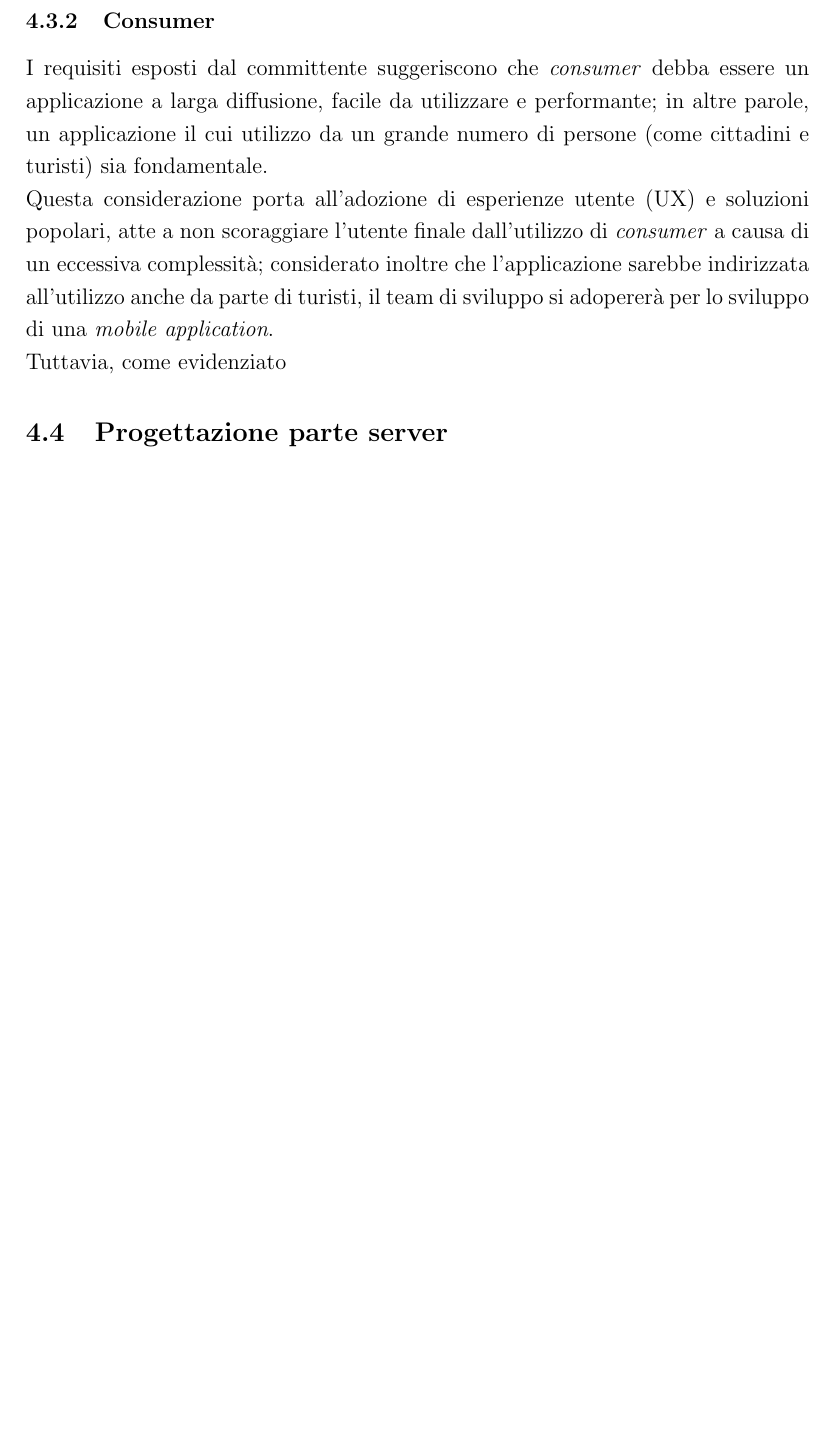
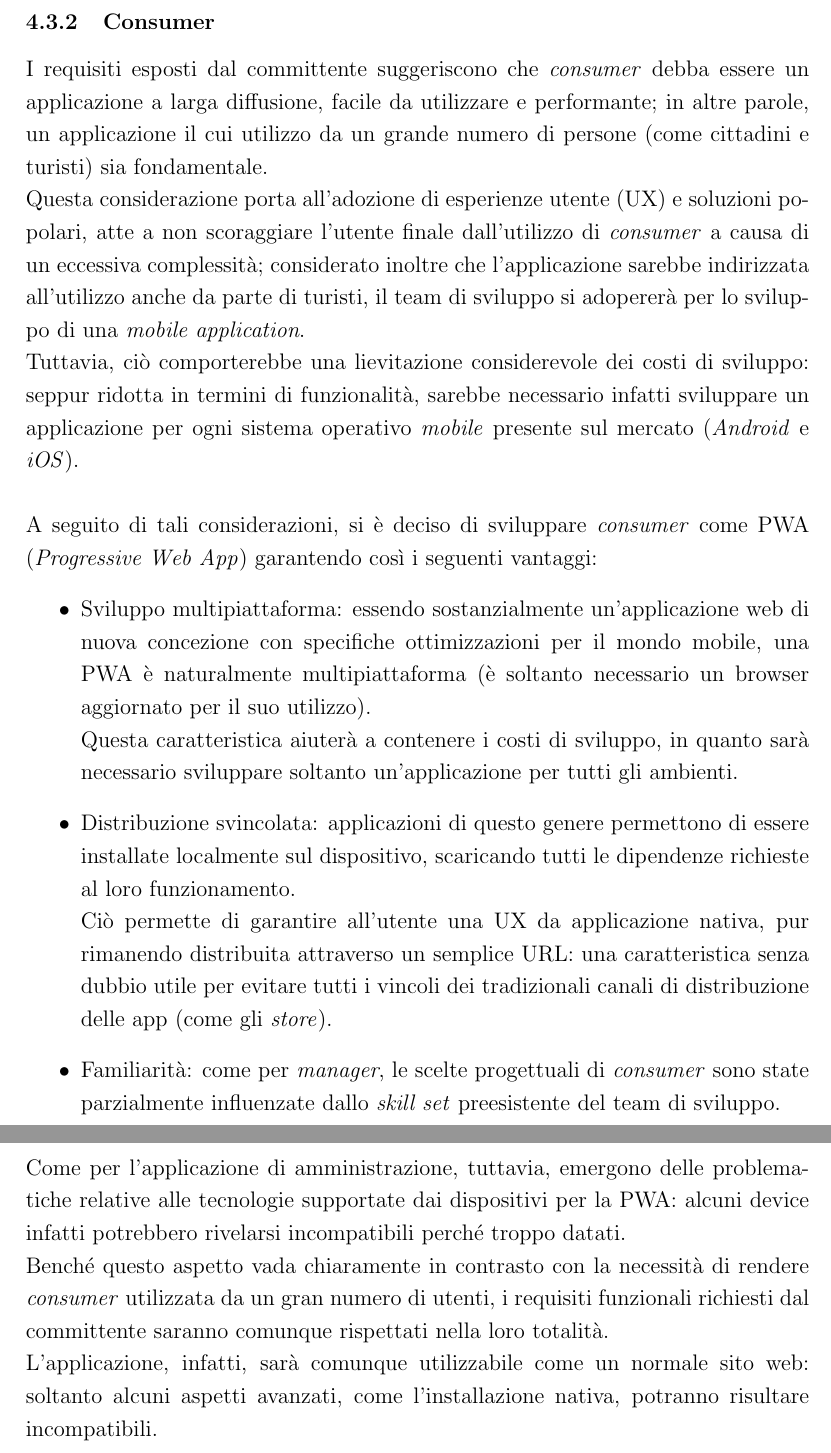
Before and after one commit to Luxor001/sctm1617-smart-public-restroom, a LaTeX document (report/report.tex): part of page 20 of 28 before the commit and two parts of pages 22 and 23 of 32 after it, the two joined at a grey line, cut so that both start at the same text, the shorter picture padded with empty space. Compiled offline with pdfLaTeX.

Commit message:
Altri progressi per la progettazione; aggunto mockup

```diff
--- a/report/report.tex
+++ b/report/report.tex
@@ -297,14 +297,26 @@ Tuttavia, sviluppare un'applicazione amministrativa per ambienti web  non consen
  \item Renderà lo sviluppo della stessa più semplice, perché familiare all'insieme di skill pregresse del team di sviluppo.
 \end{itemize}
 Per rendere l'esperienza utente il più possibile vicina a una classica \textit{dekstop application} gestionale, \textit{manager} verrà sviluppata come una SPA (\textit{Single Page Application)}.\\\\
-La decisione di sviluppare \textit{manager} per ambienti web, tuttavia, ha un costo ben definito in termini di compatibilità: il supporto ad alcune tecnologie per SPA, infatti, non potrà essere garantito  e ciò potrà portare ad escludere alcuni dispositivi particolarmente datati.\\
+La decisione di sviluppare \textit{manager} per ambienti web, tuttavia, ha un costo ben definito in termini di compatibilità: il supporto ad alcune tecnologie per SPA, infatti, non potrà essere garantito  e ciò potrà portare ad escludere alcuni dispositivi particolarmente datati.
+\phantom{}
 \begin{figure}
 \centering
   \includegraphics[scale=0.25]{img/mockup-manager.png}
   \caption{Mockup di \textit{manager}}
 \end{figure}
-
+\newpage
 \subsubsection{Consumer}
 I requisiti esposti dal committente suggeriscono che \textit{consumer} debba essere un applicazione a larga diffusione, facile da utilizzare e performante; in altre parole, un applicazione il cui utilizzo da un grande numero di persone (come cittadini e turisti) sia fondamentale.\\
 Questa considerazione porta all'adozione di esperienze utente (UX) e soluzioni popolari, atte a non scoraggiare l'utente finale dall'utilizzo di \textit{consumer} a causa di un eccessiva complessità; considerato inoltre che l'applicazione sarebbe indirizzata all'utilizzo anche da parte di turisti, il team di sviluppo si adopererà per lo sviluppo di una \textit{mobile application}.\\
-Tuttavia, come evidenziato
+Tuttavia, ciò comporterebbe una lievitazione considerevole dei costi di sviluppo: seppur ridotta in termini di funzionalità, sarebbe necessario infatti sviluppare un applicazione per ogni sistema operativo \textit{mobile} presente sul mercato (\textit{Android} e \textit{iOS}).\\\\
+A seguito di tali considerazioni, si è deciso di sviluppare \textit{consumer} come PWA (\textit{Progressive Web App}) garantendo così i seguenti vantaggi:
+\begin{itemize}
+\item Sviluppo multipiattaforma: essendo sostanzialmente un'applicazione web di nuova concezione con specifiche ottimizzazioni per il mondo mobile, una PWA è naturalmente multipiattaforma (è soltanto necessario un browser aggiornato per il suo utilizzo).\\
+Questa caratteristica aiuterà a contenere i costi di sviluppo, in quanto sarà necessario sviluppare soltanto un'applicazione per tutti gli ambienti.
+\item Distribuzione svincolata: applicazioni di questo genere permettono di essere installate localmente sul dispositivo, scaricando tutti le dipendenze richieste al loro funzionamento.\\%imitando in tutto e per tutto il comportamento delle più classiche app native distribuite attraverso \textit{store}.\\
+Ciò permette di garantire all'utente una UX da applicazione nativa, pur rimanendo distribuita attraverso un semplice URL: una caratteristica senza dubbio utile per evitare tutti i vincoli dei tradizionali canali di distribuzione delle app (come gli \textit{store}).
+\item Familiarità: come per \textit{manager}, le scelte progettuali di \textit{consumer} sono state parzialmente influenzate dallo \textit{skill set} preesistente del team di sviluppo.
+\end{itemize}
+Come per l'applicazione di amministrazione, tuttavia, emergono delle problematiche relative alle tecnologie supportate dai dispositivi per la PWA: alcuni device infatti potrebbero rivelarsi incompatibili perché troppo datati.\\
+Benché questo aspetto vada chiaramente in contrasto con la necessità di rendere \textit{consumer} utilizzata da un gran numero di utenti, i requisiti funzionali richiesti dal committente saranno comunque rispettati nella loro totalità.\\
+L'applicazione, infatti, sarà comunque utilizzabile come un normale sito web: soltanto alcuni aspetti avanzati, come l'installazione nativa, potranno risultare incompatibili.
```
Also changed, not shown: report/img/mockup-consumer.png (added), report/report.tex (8 more changed lines), 1 other file.
